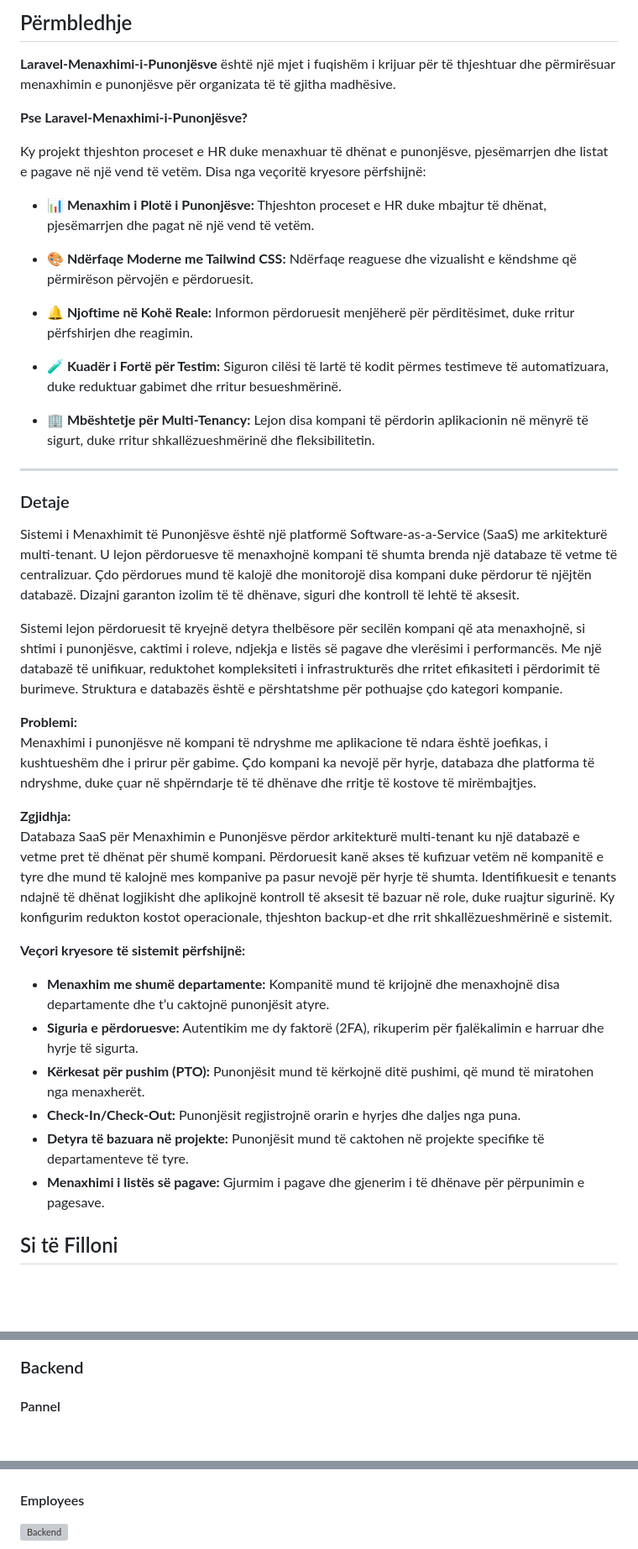
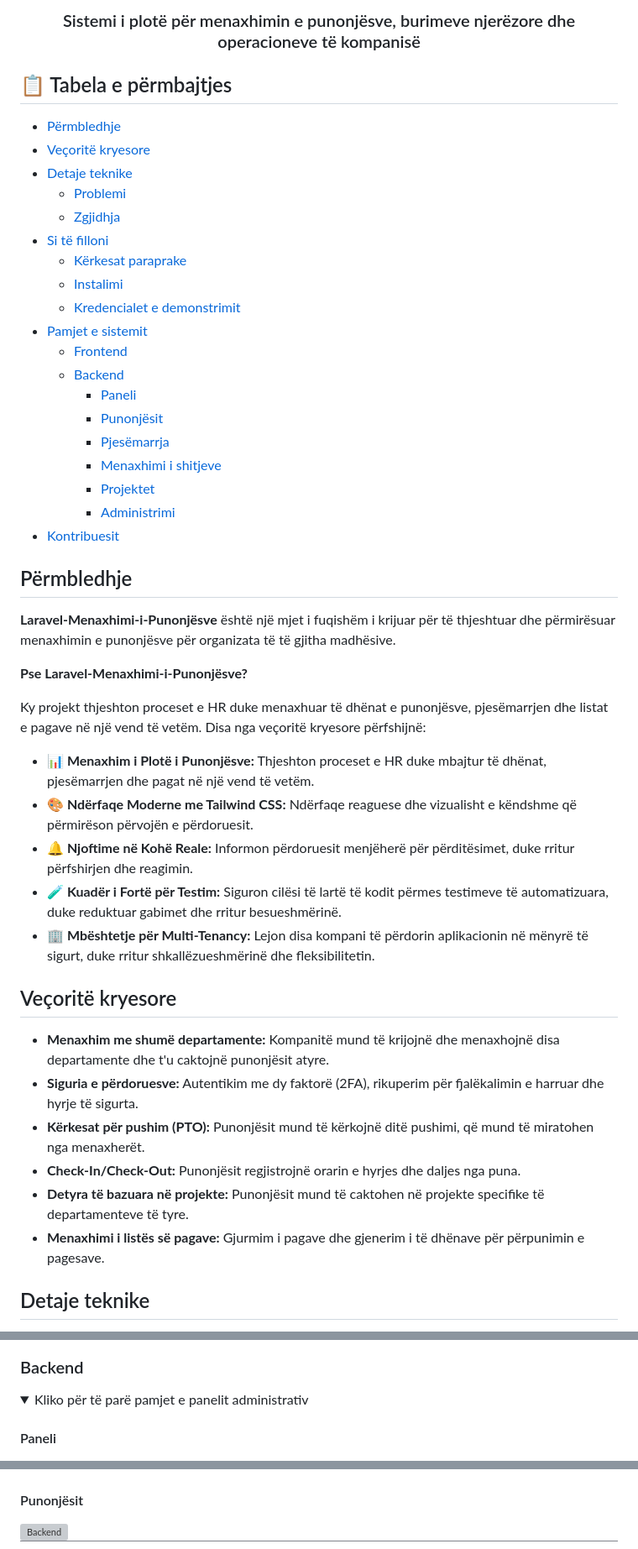
Before and after one commit to AlpetGexha/Laravel-Employee-Management, a Markdown page: README.md, 3 parts joined by grey strips. Shown: that part at 84% size. GitHub-like rendering; folded sections open; blank space fills up the shorter version; grey boxes are pictures that could not be loaded.

```diff
--- a/README.md
+++ b/README.md
@@ -4,6 +7,30 @@
 
-Përmbledhje
------------
+<div align="center">
+  <h3>Sistemi i plotë për menaxhimin e punonjësve, burimeve njerëzore dhe operacioneve të kompanisë</h3>
+</div>
+
+## 📋 Tabela e përmbajtjes
+- [Përmbledhje](#përmbledhje)
+- [Veçoritë kryesore](#veçoritë-kryesore)
+- [Detaje teknike](#detaje-teknike)
+  - [Problemi](#problemi)
+  - [Zgjidhja](#zgjidhja)
+- [Si të filloni](#si-të-filloni)
+  - [Kërkesat paraprake](#kërkesat-paraprake)
+  - [Instalimi](#instalimi)
+  - [Kredencialet e demonstrimit](#kredencialet-e-demonstrimit)
+- [Pamjet e sistemit](#pamjet-e-sistemit)
+  - [Frontend](#frontend)
+  - [Backend](#backend)
+    - [Paneli](#pannel)
+    - [Punonjësit](#employees)
+    - [Pjesëmarrja](#checkin--checkout)
+    - [Menaxhimi i shitjeve](#sales-meanagement)
+    - [Projektet](#projects)
+    - [Administrimi](#admin)
+- [Kontribuesit](#punuar-nga)
+
+## Përmbledhje
 
 **Laravel-Menaxhimi-i-Punonjësve** është një mjet i fuqishëm i krijuar për të thjeshtuar dhe përmirësuar menaxhimin e punonjësve për organizata të të gjitha madhësive.
 
@@ -12,35 +39,19 @@ Përmbledhje
 Ky projekt thjeshton proceset e HR duke menaxhuar të dhënat e punonjësve, pjesëmarrjen dhe listat e pagave në një vend të vetëm. Disa nga veçoritë kryesore përfshijnë:
 
 * **📊 Menaxhim i Plotë i Punonjësve:** Thjeshton proceset e HR duke mbajtur të dhënat, pjesëmarrjen dhe pagat në një vend të vetëm.
-
 * **🎨 Ndërfaqe Moderne me Tailwind CSS:** Ndërfaqe reaguese dhe vizualisht e këndshme që përmirëson përvojën e përdoruesit.
 * **🔔 Njoftime në Kohë Reale:** Informon përdoruesit menjëherë për përditësimet, duke rritur përfshirjen dhe reagimin.
 * **🧪 Kuadër i Fortë për Testim:** Siguron cilësi të lartë të kodit përmes testimeve të automatizuara, duke reduktuar gabimet dhe rritur besueshmërinë.
 * **🏢 Mbështetje për Multi-Tenancy:** Lejon disa kompani të përdorin aplikacionin në mënyrë të sigurt, duke rritur shkallëzueshmërinë dhe fleksibilitetin.
 
----
+## Veçoritë kryesore
 
-### Detaje
-
-Sistemi i Menaxhimit të Punonjësve është një platformë Software-as-a-Service (SaaS) me arkitekturë multi-tenant. U lejon përdoruesve të menaxhojnë kompani të shumta brenda një databaze të vetme të centralizuar. Çdo përdorues mund të kalojë dhe monitorojë disa kompani duke përdorur të njëjtën databazë. Dizajni garanton izolim të të dhënave, siguri dhe kontroll të lehtë të aksesit.
-
-Sistemi lejon përdoruesit të kryejnë detyra thelbësore për secilën kompani që ata menaxhojnë, si shtimi i punonjësve, caktimi i roleve, ndjekja e listës së pagave dhe vlerësimi i performancës. Me një databazë të unifikuar, reduktohet kompleksiteti i infrastrukturës dhe rritet efikasiteti i përdorimit të burimeve. Struktura e databazës është e përshtatshme për pothuajse çdo kategori kompanie.
-
-**Problemi:**
-Menaxhimi i punonjësve në kompani të ndryshme me aplikacione të ndara është joefikas, i kushtueshëm dhe i prirur për gabime. Çdo kompani ka nevojë për hyrje, databaza dhe platforma të ndryshme, duke çuar në shpërndarje të të dhënave dhe rritje të kostove të mirëmbajtjes.
-
-**Zgjidhja:**
-Databaza SaaS për Menaxhimin e Punonjësve përdor arkitekturë multi-tenant ku një databazë e vetme pret të dhënat për shumë kompani. Përdoruesit kanë akses të kufizuar vetëm në kompanitë e tyre dhe mund të kalojnë mes kompanive pa pasur nevojë për hyrje të shumta. Identifikuesit e tenants ndajnë të dhënat logjikisht dhe aplikojnë kontroll të aksesit të bazuar në role, duke ruajtur sigurinë. Ky konfigurim redukton kostot operacionale, thjeshton backup-et dhe rrit shkallëzueshmërinë e sistemit.
-
-**Veçori kryesore të sistemit përfshijnë:**
-
-* **Menaxhim me shumë departamente:** Kompanitë mund të krijojnë dhe menaxhojnë disa departamente dhe t’u caktojnë punonjësit atyre.
+* **Menaxhim me shumë departamente:** Kompanitë mund të krijojnë dhe menaxhojnë disa departamente dhe t'u caktojnë punonjësit atyre.
 * **Siguria e përdoruesve:** Autentikim me dy faktorë (2FA), rikuperim për fjalëkalimin e harruar dhe hyrje të sigurta.
 * **Kërkesat për pushim (PTO):** Punonjësit mund të kërkojnë ditë pushimi, që mund të miratohen nga menaxherët.
 * **Check-In/Check-Out:** Punonjësit regjistrojnë orarin e hyrjes dhe daljes nga puna.
 * **Detyra të bazuara në projekte:** Punonjësit mund të caktohen në projekte specifike të departamenteve të tyre.
 * **Menaxhimi i listës së pagave:** Gjurmim i pagave dhe gjenerim i të dhënave për përpunimin e pagesave.
 
-Si të Filloni
---------------
+## Detaje teknike
 
@@ -100,12 +138,12 @@ composer run dev
 
 ### Backend
 
-#### Pannel
+<details>
+<summary>Kliko për të parë pamjet e panelit administrativ</summary>
 
+#### Paneli
 ![Backend](screenshots/back/screencapture-127-0-0-1-8000-company-1-2025-05-16-02_42_59.png)
 
-#### Employees
-
+#### Punonjësit
 ![Backend](screenshots/back/screencapture-127-0-0-1-8000-company-1-employees-create-2025-05-16-03_57_27.png)
-
 ![Backend](screenshots/back/screencapture-127-0-0-1-8000-company-1-p-t-o-s-2025-05-16-02_58_14.png)
```
Also changed, not shown: other parts of README.md (+66 -42 lines).
